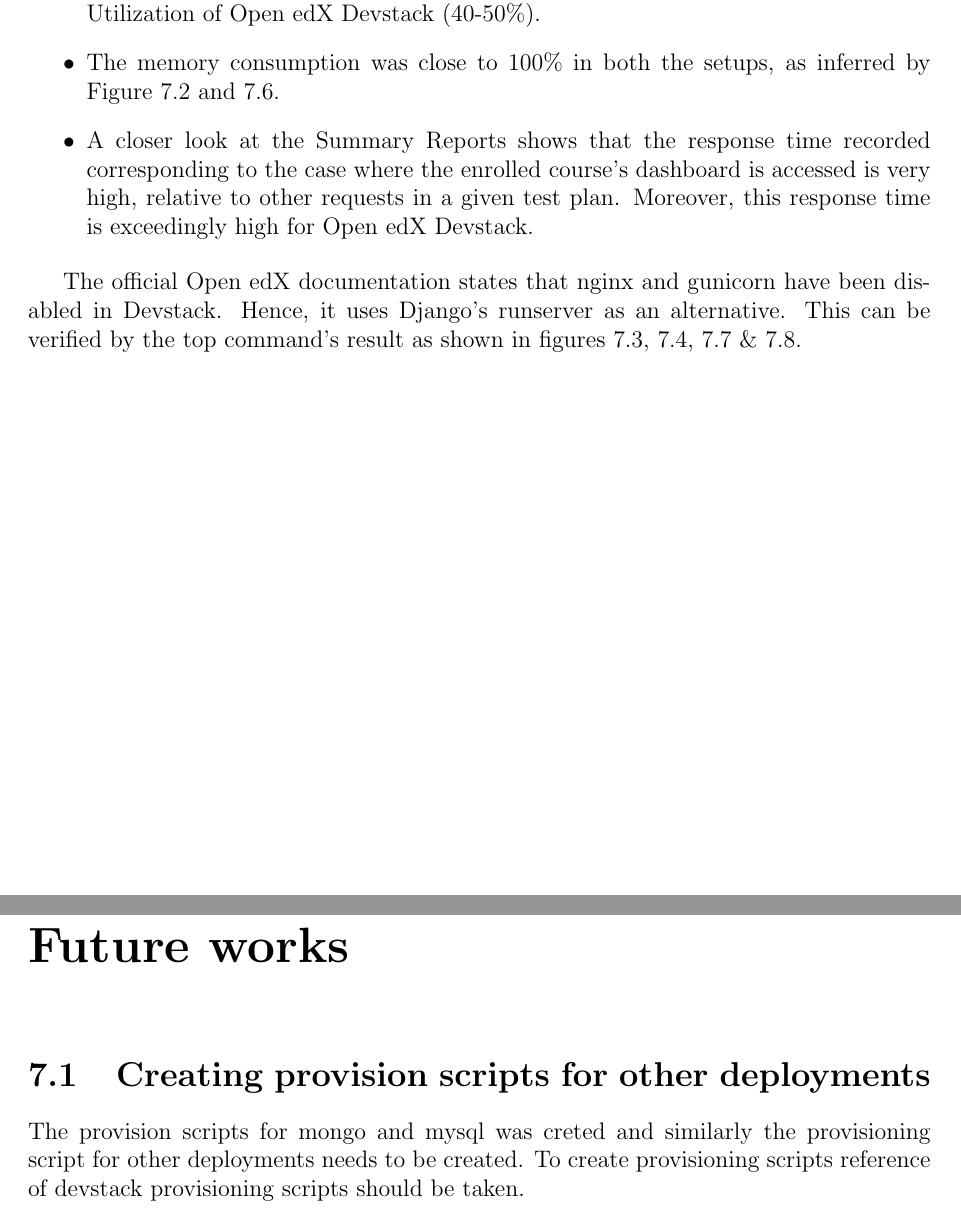
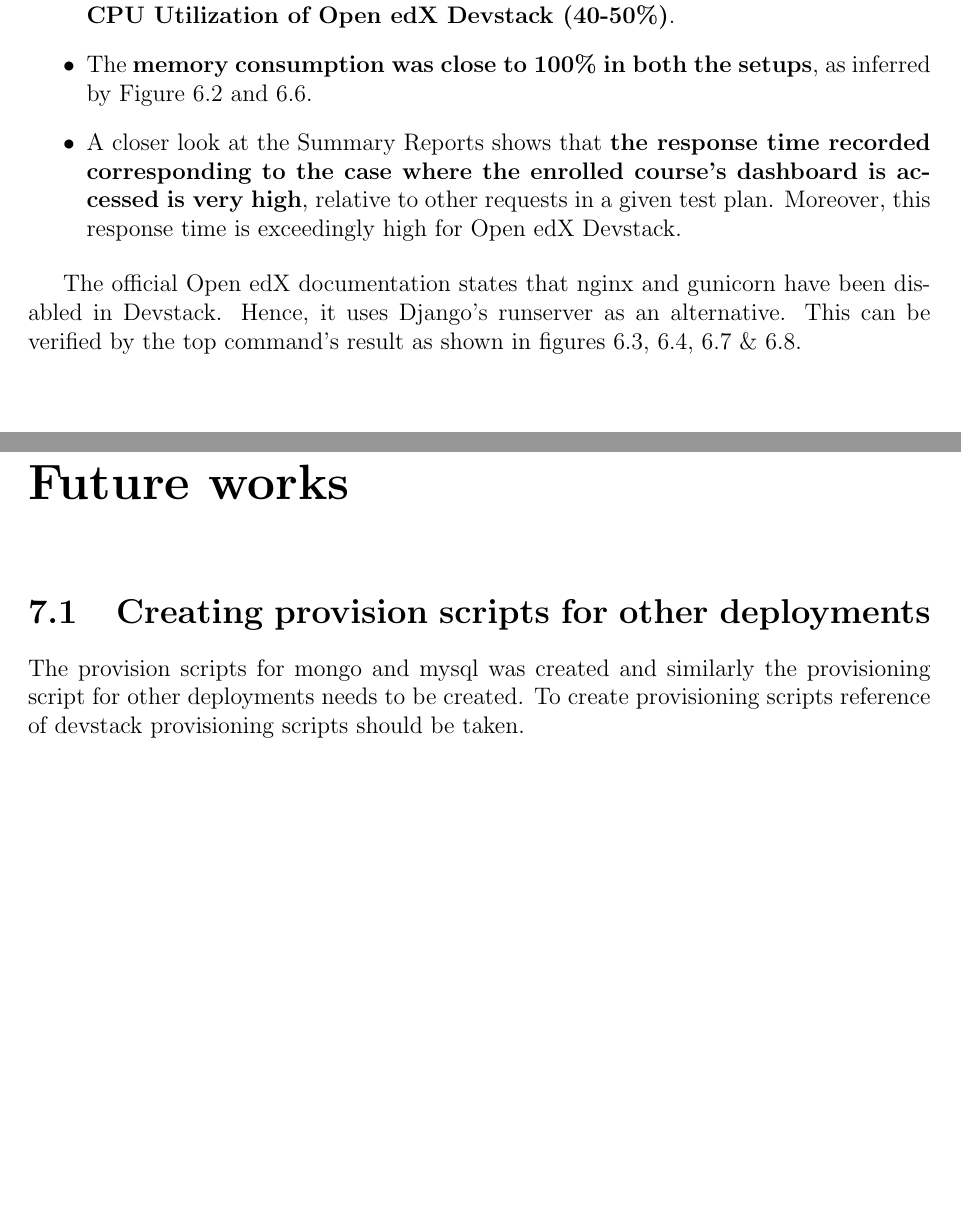
Before and after one commit to msoumyakant14/P3_Report, a LaTeX document (Downloads/EkalavyaSummerInternship2019/latex-template/P3_FRG_REPORT.tex): two parts of pages 50 and 51 of 54, joined at a grey line, cut so that both start at the same text, the shorter picture padded with empty space. Compiled offline with pdfLaTeX.

Commit message:
Corrected Figure Reference Numbers.

```diff
--- a/Downloads/EkalavyaSummerInternship2019/latex-template/P3_FRG_REPORT.tex
+++ b/Downloads/EkalavyaSummerInternship2019/latex-template/P3_FRG_REPORT.tex
@@ -999,3 +994,0 @@
-	\item As for the CPU Utilization, Figure 7.1 and 7.5 conclude that Open edX Native consumes around 85-95\% of CPU Resources, which is much more than the CPU Utilization of Open edX Devstack (40-50\%).
-	\item The memory consumption was close to 100\% in both the setups, as inferred by Figure 7.2 and 7.6.
-	\item A closer look at the Summary Reports shows that the response time recorded corresponding to the case where the enrolled course's dashboard is accessed is very high, relative to other requests in a given test plan. Moreover, this response time is exceedingly high for Open edX Devstack.
@@ -1002,11 +999,14 @@
+	\item As for the CPU Utilization, Figure 6.1 and 6.5 conclude that \textbf{Open edX Native consumes around 85-95\% of CPU Resources}, which is much more than \textbf{the CPU Utilization of Open edX Devstack (40-50\%)}.
+	\item The \textbf{memory consumption was close to 100\% in both the setups}, as inferred by Figure 6.2 and 6.6.
+	\item A closer look at the Summary Reports shows that \textbf{the response time recorded corresponding to the case where the enrolled course's dashboard is accessed is very high}, relative to other requests in a given test plan. Moreover, this response time is exceedingly high for Open edX Devstack.
 \end{itemize}
 
 \par
-The official Open edX documentation states that nginx and gunicorn have been disabled in Devstack. Hence, it uses Django's runserver as an alternative. This can be verified by the top command's result as shown in figures 7.3, 7.4, 7.7 \& 7.8.
+The official Open edX documentation states that nginx and gunicorn have been disabled in Devstack. Hence, it uses Django's runserver as an alternative. This can be verified by the top command's result as shown in figures 6.3, 6.4, 6.7 \& 6.8.
 
 \chapter{Future works}
 \section{Creating provision scripts for other deployments}
-The provision scripts for mongo and mysql was creted and similarly the provisioning script for other deployments needs to be created. To create provisioning scripts reference of devstack provisioning scripts should be taken.
+The provision scripts for mongo and mysql was created and similarly the provisioning script for other deployments needs to be created. To create provisioning scripts reference of devstack provisioning scripts should be taken.
 \section{Other conversion methods for docker compose file}
 \subsection{Compose on Kubernetes}
 Compose on Kubernetes helps to convert docker compose file into Kubernetes compose files. It may be used as an alternative for Kompose (which was used in this project). More details on Compose on Kubernetes can be found at \url{https://github.com/docker/compose-on-kubernetes.git}\cite{Compose}
```
Also changed, not shown: Downloads/EkalavyaSummerInternship2019/latex-template/P3_FRG_REPORT.tex (12 more changed lines).
